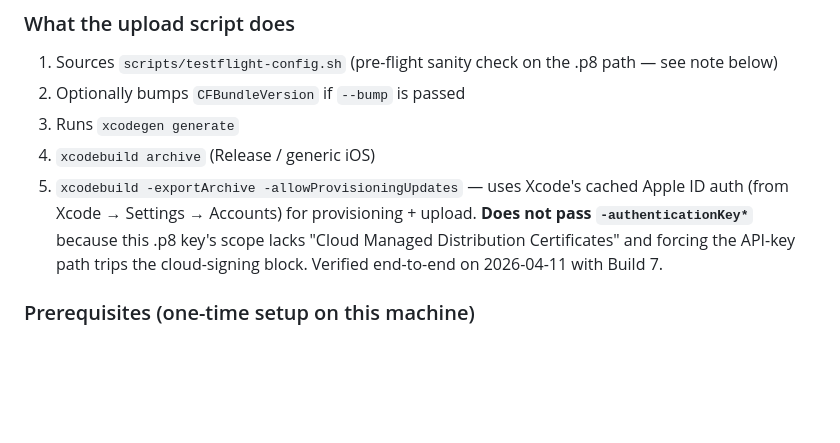
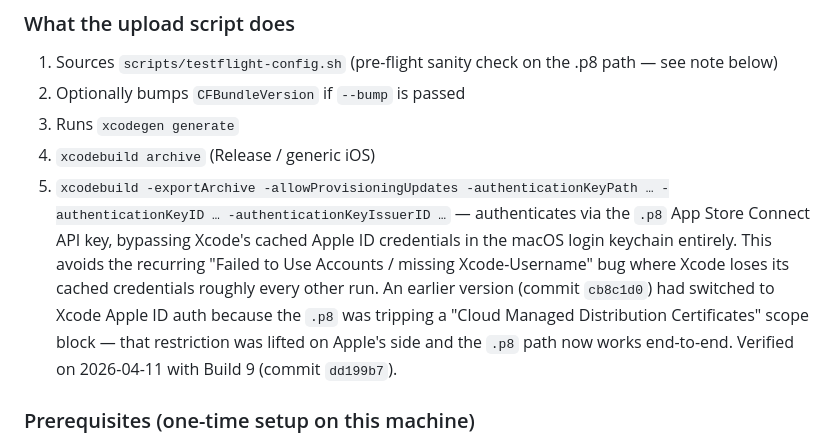
Before and after one commit to slavko-at-klincov-it/lokalo, a Markdown page: CLAUDE.md, the part around the change. Rendered like a GitHub page; blank space fills up the shorter version.

Commit message:
docs: update CLAUDE.md — upload script now uses .p8 API key auth (dd199b7)
Co-Authored-By: Claude Opus 4.6 (1M context) <noreply@anthropic.com>

```diff
--- a/CLAUDE.md
+++ b/CLAUDE.md
@@ -80,12 +80,17 @@ machine the key is at `/Users/slavkoklincov/Code/Build_AppStore/AuthKey_*.p8`.
 2. Optionally bumps `CFBundleVersion` if `--bump` is passed
 3. Runs `xcodegen generate`
 4. `xcodebuild archive` (Release / generic iOS)
-5. `xcodebuild -exportArchive -allowProvisioningUpdates` — uses Xcode's
-   cached Apple ID auth (from Xcode → Settings → Accounts) for
-   provisioning + upload. **Does not pass `-authenticationKey*`** because
-   this .p8 key's scope lacks "Cloud Managed Distribution Certificates"
-   and forcing the API-key path trips the cloud-signing block. Verified
-   end-to-end on 2026-04-11 with Build 7.
+5. `xcodebuild -exportArchive -allowProvisioningUpdates
+   -authenticationKeyPath … -authenticationKeyID … -authenticationKeyIssuerID …`
+   — authenticates via the `.p8` App Store Connect API key, bypassing
+   Xcode's cached Apple ID credentials in the macOS login keychain
+   entirely. This avoids the recurring "Failed to Use Accounts /
+   missing Xcode-Username" bug where Xcode loses its cached credentials
+   roughly every other run. An earlier version (commit `cb8c1d0`) had
+   switched to Xcode Apple ID auth because the `.p8` was tripping a
+   "Cloud Managed Distribution Certificates" scope block — that
+   restriction was lifted on Apple's side and the `.p8` path now works
+   end-to-end. Verified on 2026-04-11 with Build 9 (commit `dd199b7`).
 
 ### Prerequisites (one-time setup on this machine)
 
```
